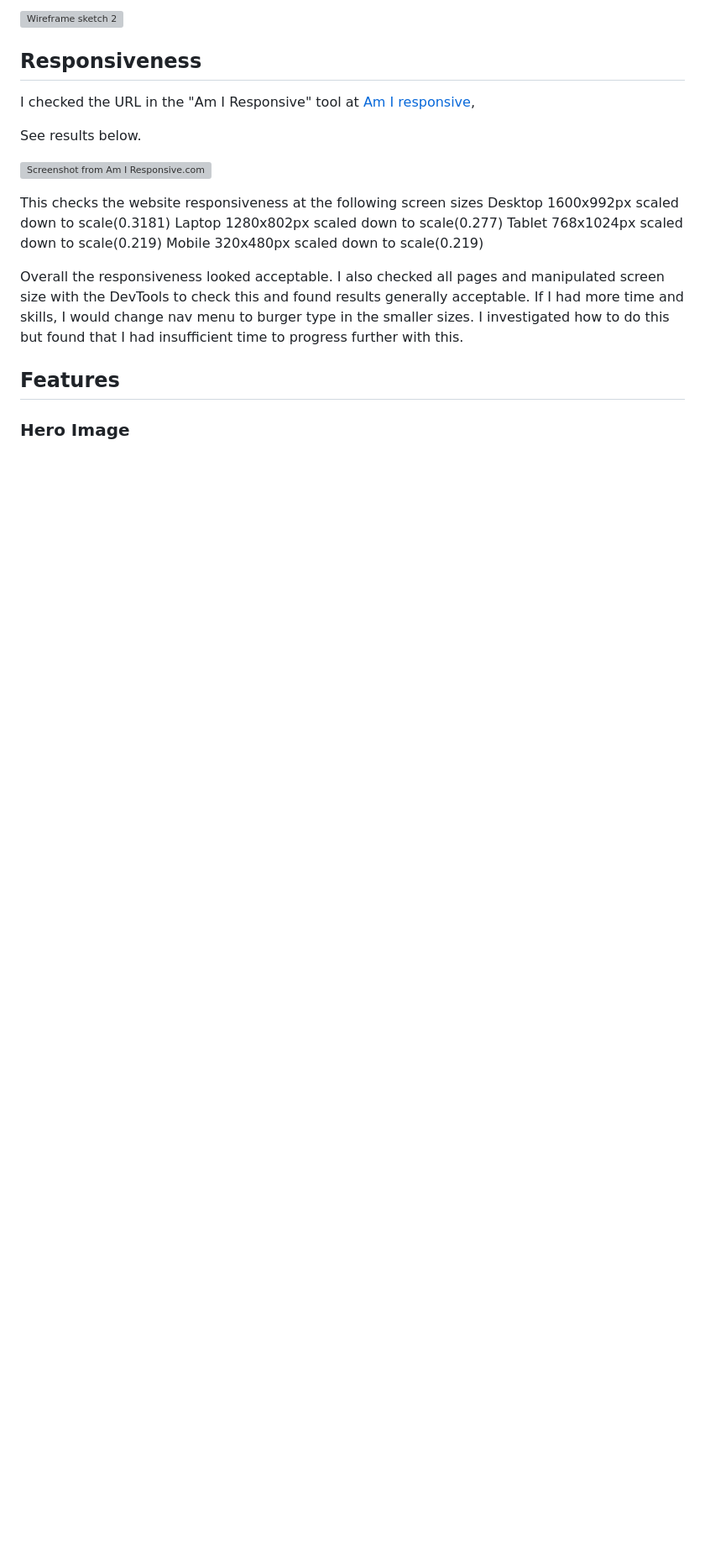
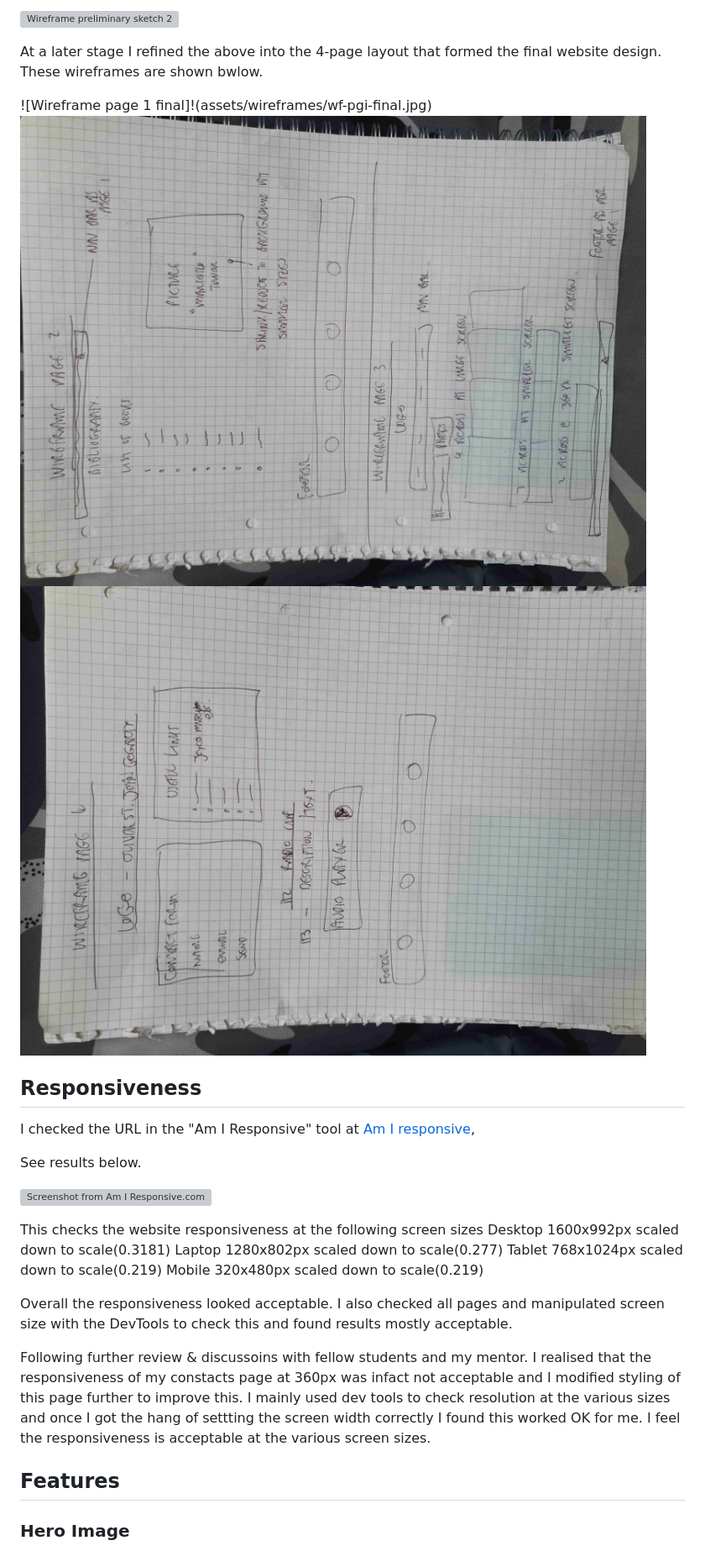
Before and after one commit to Conorjbr/Oliver-St-John-Gogarty, a Markdown page: README.md, the part around the change printed below. Shown: that part at 84% size. GitHub-like rendering; pictures changed too: assets/wireframes/wf-pgii&iii-final.jpg (added), assets/wireframes/wg-pgiv-final.jpg (added); blank space fills up the shorter version; grey boxes are pictures that could not be loaded.

Commit message:
add detaisl to README.md

```diff
--- a/README.md
+++ b/README.md
@@ -16,5 +16,12 @@ I did some rough wireframe sketches of the proposed site layout before commencin
 
-![Wireframe sketch 2](assets/images/wf-two.jpg)
+![Wireframe preliminary sketch 2](assets/images/wf-two.jpg)
+
+At a later stage I refined the above into the 4-page layout that formed the final website design.
+These wireframes are shown bwlow.
+
+![Wireframe page 1 final]!(assets/wireframes/wf-pgi-final.jpg)
+![Wireframe page 2 & 3 final](assets/wireframes/wf-pgii&iii-final.jpg)
+![Wireframe page 1 final](assets/wireframes/wg-pgiv-final.jpg)
 
 ## Responsiveness
 
@@ -34,8 +41,10 @@ Tablet
 Mobile
     320x480px scaled down to scale(0.219)
 
-Overall the responsiveness looked acceptable.  I also checked all pages and manipulated screen size with the DevTools to check this and found results generally acceptable.  If I had more time and skills, I would change nav menu to burger type in the smaller sizes.  I investigated how to do this but found that I had insufficient time to progress further with this.
+Overall the responsiveness looked acceptable.  I also checked all pages and manipulated screen size with the DevTools to check this and found results mostly acceptable.
 
+Following further review & discussoins with fellow students and my mentor. I realised that the responsiveness of my constacts page at 360px was infact not acceptable and I modified styling of this page further to improve this.  I mainly used dev tools to check resolution at the various sizes and once I got the hang of settting the screen width correctly I found this worked OK for me.
+I feel the responsiveness is acceptable at the various screen sizes.
 
 
 ## Features
```
Also changed, not shown: other parts of README.md (+8 -4 lines), assets/wireframes/wf-i-prelim.jpg (renamed from assets/wireframes/wf-one.jpg), assets/wireframes/wf-ii-prelim.jpg (renamed from assets/wireframes/wf-two.jpg), assets/wireframes/wf-pgi-final.jpg (added).
